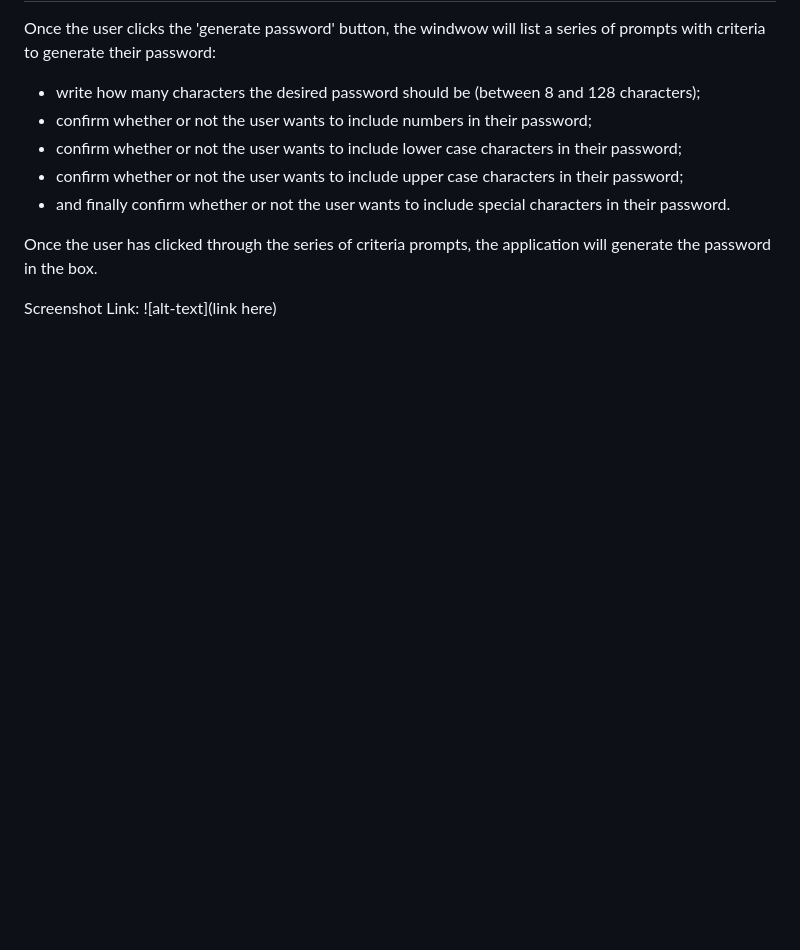
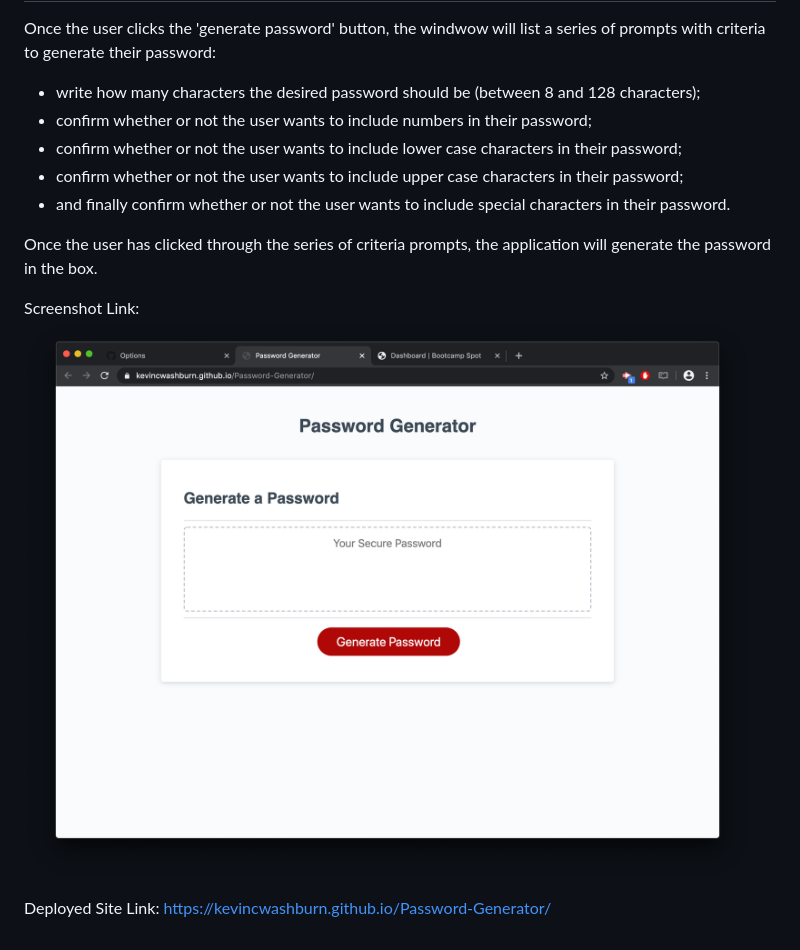
Before and after one commit to kevincwashburn/Password-Generator, a Markdown page: README.md, the part around the change. Drawn GitHub-style; pictures changed too: Assets/Images/deployed-screenshot.jpg (added); blank space fills up the shorter version.

Commit message:
revised ReadMe with screenshot of deployed site

```diff
--- a/README.md
+++ b/README.md
@@ -10,4 +10,7 @@ Once the user clicks the 'generate password' button, the windwow will list a ser
 Once the user has clicked through the series of criteria prompts, the application will generate the password in the box.
 
 Screenshot Link:
- ![alt-text](link here)
+ ![deployed screenshot](Assets/Images/deployed-screenshot.jpg)
+
+Deployed Site Link:
+https://kevincwashburn.github.io/Password-Generator/
```
Also changed, not shown: 2 other files.
